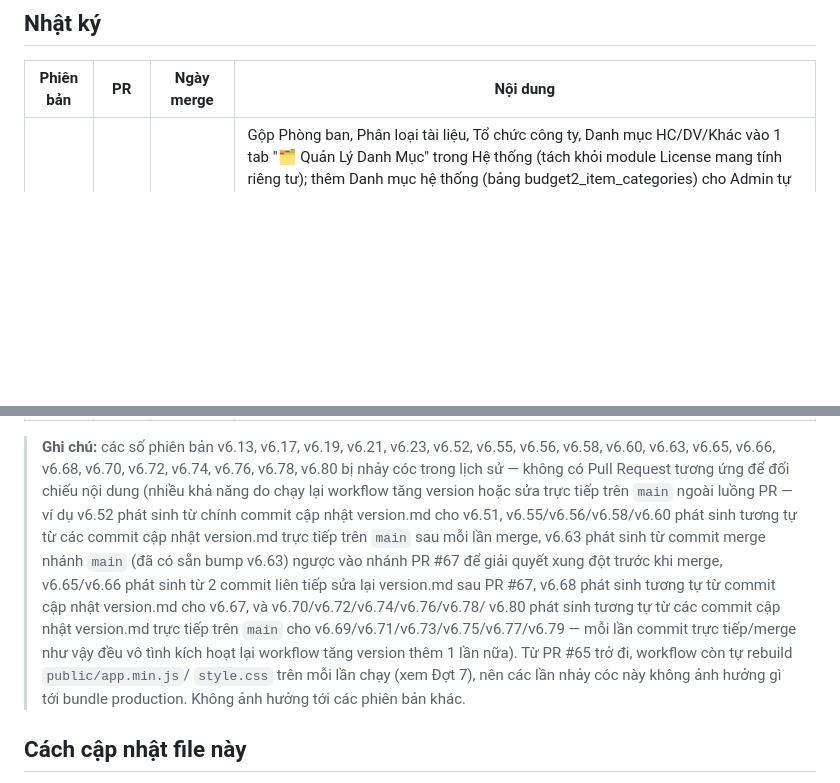
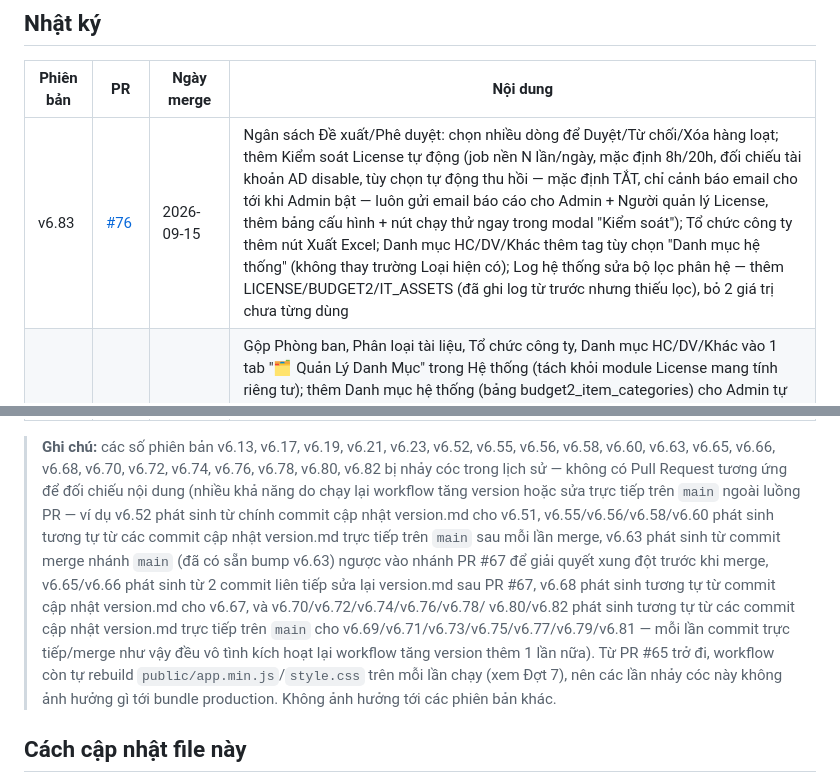
Before and after one commit to pth8081/Brg-dms, a Markdown page: version.md, 2 parts joined by grey strips. Drawn GitHub-style; blank space fills up the shorter version.

Commit message:
Cập nhật version.md: thêm dòng v6.83 (PR #76)

```diff
--- a/version.md
+++ b/version.md
@@ -12,6 +12,7 @@ sinh ra sau merge, số PR, ngày merge, và mô tả ngắn gọn nội dung th
 
 | Phiên bản | PR | Ngày merge | Nội dung |
 |---|---|---|---|
+| v6.83 | [#76](https://github.com/pth8081/Brg-dms/pull/76) | 2026-09-15 | Ngân sách Đề xuất/Phê duyệt: chọn nhiều dòng để Duyệt/Từ chối/Xóa hàng loạt; thêm Kiểm soát License tự động (job nền N lần/ngày, mặc định 8h/20h, đối chiếu tài khoản AD disable, tùy chọn tự động thu hồi — mặc định TẮT, chỉ cảnh báo email cho tới khi Admin bật — luôn gửi email báo cáo cho Admin + Người quản lý License, thêm bảng cấu hình + nút chạy thử ngay trong modal "Kiểm soát"); Tổ chức công ty thêm nút Xuất Excel; Danh mục HC/DV/Khác thêm tag tùy chọn "Danh mục hệ thống" (không thay trường Loại hiện có); Log hệ thống sửa bộ lọc phân hệ — thêm LICENSE/BUDGET2/IT_ASSETS (đã ghi log từ trước nhưng thiếu lọc), bỏ 2 giá trị chưa từng dùng |
 | v6.81 | [#75](https://github.com/pth8081/Brg-dms/pull/75) | 2026-09-15 | Gộp Phòng ban, Phân loại tài liệu, Tổ chức công ty, Danh mục HC/DV/Khác vào 1 tab "🗂️ Quản Lý Danh Mục" trong Hệ thống (tách khỏi module License mang tính riêng tư); thêm Danh mục hệ thống (bảng budget2_item_categories) cho Admin tự thêm/sửa/ẩn/xóa thay vì 4 giá trị viết cứng, chặn xóa khi danh mục đang dùng; Ngân sách Đề xuất/Phê duyệt/Sử dụng thêm lọc theo năm/loại/danh mục/nội dung/khối phòng ban + group theo năm kèm phân trang + chọn nhiều dòng xóa hàng loạt (chỉ Admin); thêm biểu đồ báo cáo "Sử dụng vs Ngân sách phê duyệt theo Danh mục" |
 | v6.79 | [#74](https://github.com/pth8081/Brg-dms/pull/74) | 2026-09-15 | Hệ thống: thêm sub-tab mới "📘 Quy Trình Nghiệp Vụ" — trang tĩnh chỉ xem/tham khảo (không cấu hình gì), khác hẳn tab sẵn có "Quy Trình & Luồng Duyệt" (dùng để cấu hình ai duyệt tài liệu theo phòng ban); gồm 3 sơ đồ SVG + giải thích cho quy trình License (Kỳ mua→Đăng ký mua→Duyệt/Từ chối→Phát hành→Phân bổ/Cấp phát→Gia hạn/Thu hồi), Ngân sách (Đề xuất và Phê duyệt là 2 luồng độc lập chỉ nối nhau ở điểm duyệt sinh dòng Sử dụng), và CNTT (đầu mục hết hạn→cấu hình ngưỡng→engine quét hằng ngày→gửi email 3 nhóm người nhận) |
 | v6.77 | [#73](https://github.com/pth8081/Brg-dms/pull/73) | 2026-09-15 | Ngân sách: thêm nút Sửa/Xóa cho Đề xuất + Phê duyệt (trước chỉ hiện ở dòng chờ duyệt); Xóa (mọi trạng thái/giai đoạn) giờ chỉ Admin mới có quyền; Admin sửa/xóa được cả dòng đã duyệt/từ chối, Người quản lý Ngân sách chỉ thao tác được dòng chờ duyệt như cũ; sửa dòng Phê duyệt đã duyệt tự đồng bộ dòng Sử dụng tương ứng; xóa dòng đã duyệt cascade xóa kèm dòng Sử dụng nếu chưa có mục con, chặn nếu đã có mục con |
@@ -77,8 +78,8 @@ sinh ra sau merge, số PR, ngày merge, và mô tả ngắn gọn nội dung th
 
 > **Ghi chú:** các số phiên bản v6.13, v6.17, v6.19, v6.21, v6.23, v6.52,
 > v6.55, v6.56, v6.58, v6.60, v6.63, v6.65, v6.66, v6.68, v6.70, v6.72,
-> v6.74, v6.76, v6.78, v6.80 bị nhảy cóc trong lịch sử — không có Pull
-> Request tương ứng để đối chiếu nội dung (nhiều khả năng do chạy lại
+> v6.74, v6.76, v6.78, v6.80, v6.82 bị nhảy cóc trong lịch sử — không có
+> Pull Request tương ứng để đối chiếu nội dung (nhiều khả năng do chạy lại
 > workflow tăng version hoặc sửa trực tiếp trên `main` ngoài luồng PR — ví
 > dụ v6.52 phát sinh từ chính commit cập nhật version.md cho v6.51,
 > v6.55/v6.56/v6.58/v6.60 phát sinh tương tự từ các commit cập nhật
@@ -87,12 +88,13 @@ sinh ra sau merge, số PR, ngày merge, và mô tả ngắn gọn nội dung th
 > giải quyết xung đột trước khi merge, v6.65/v6.66 phát sinh từ 2 commit
 > liên tiếp sửa lại version.md sau PR #67, v6.68 phát sinh tương tự từ
 > commit cập nhật version.md cho v6.67, và v6.70/v6.72/v6.74/v6.76/v6.78/
-> v6.80 phát sinh tương tự từ các commit cập nhật version.md trực tiếp trên
-> `main` cho v6.69/v6.71/v6.73/v6.75/v6.77/v6.79 — mỗi lần commit trực
-> tiếp/merge như vậy đều vô tình kích hoạt lại workflow tăng version thêm 1
-> lần nữa). Từ PR #65 trở đi, workflow còn tự rebuild `public/app.min.js`/
-> `style.css` trên mỗi lần chạy (xem Đợt 7), nên các lần nhảy cóc này không
-> ảnh hưởng gì tới bundle production. Không ảnh hưởng tới các phiên bản khác.
+> v6.80/v6.82 phát sinh tương tự từ các commit cập nhật version.md trực
+> tiếp trên `main` cho v6.69/v6.71/v6.73/v6.75/v6.77/v6.79/v6.81 — mỗi lần
+> commit trực tiếp/merge như vậy đều vô tình kích hoạt lại workflow tăng
+> version thêm 1 lần nữa). Từ PR #65 trở đi, workflow còn tự rebuild
+> `public/app.min.js`/`style.css` trên mỗi lần chạy (xem Đợt 7), nên các
+> lần nhảy cóc này không ảnh hưởng gì tới bundle production. Không ảnh
+> hưởng tới các phiên bản khác.
 
 ## Cách cập nhật file này
 
```
